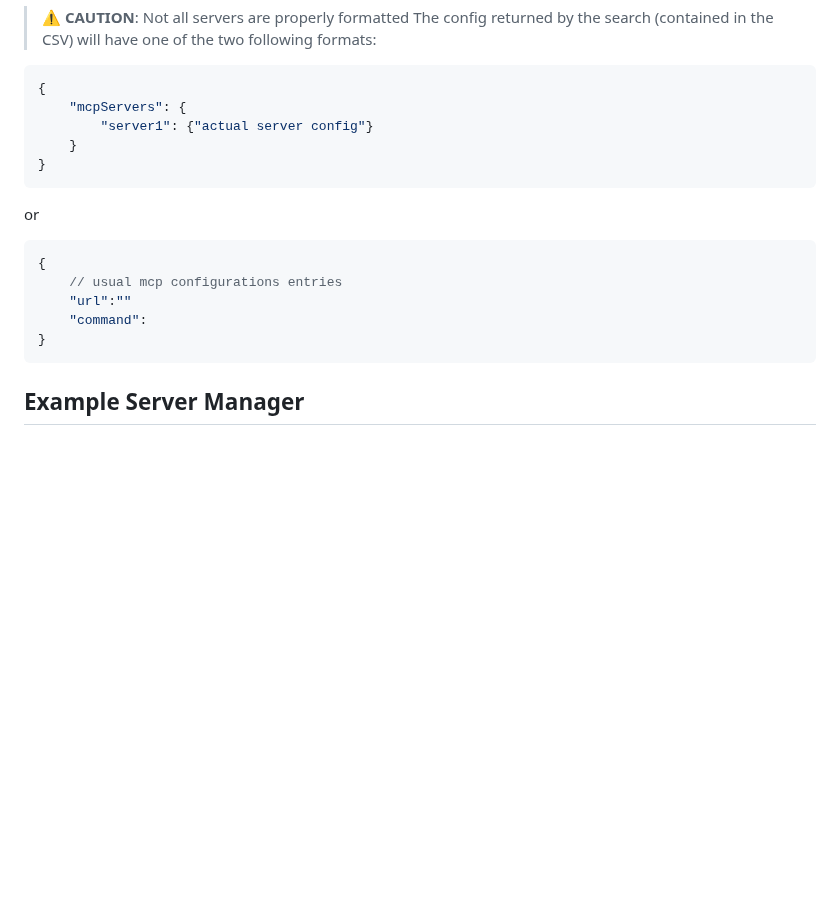
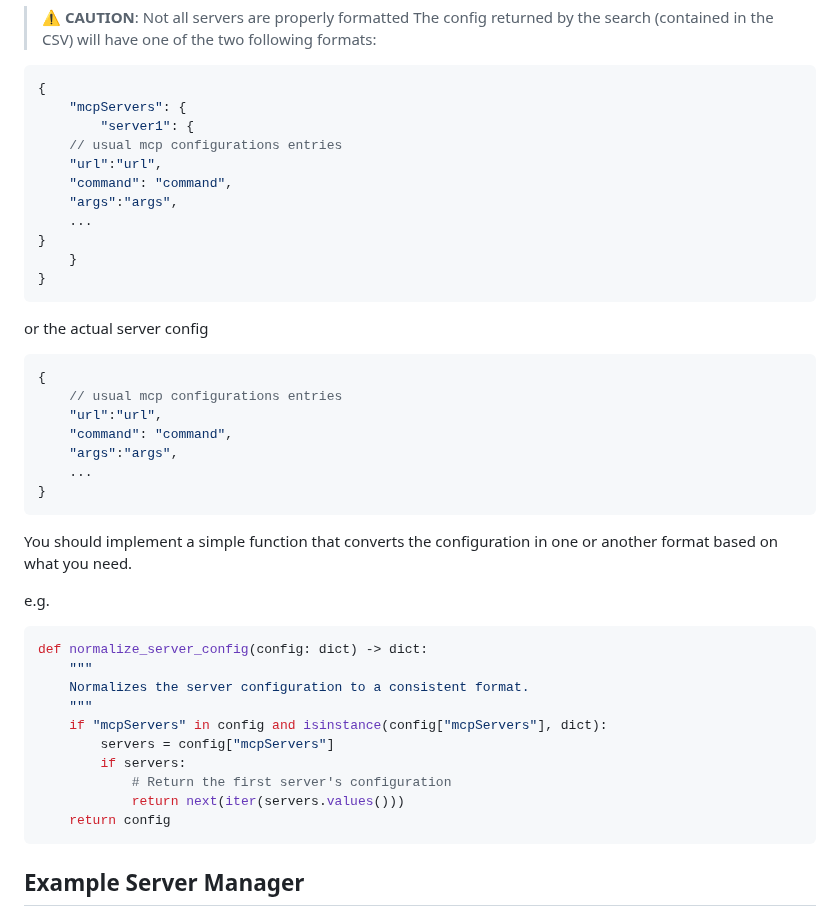
Before and after one commit to ezazahamad2003/mcp-use-elastic-hack-a-night, a Markdown page: README.md, the part around the change. Rendered like a GitHub page; blank space fills up the shorter version.

Commit message:
feat: normalize config function

````diff
--- a/README.md
+++ b/README.md
@@ -149,18 +149,44 @@ The config returned by the search (contained in the CSV) will have one of the tw
 ```json
 {
     "mcpServers": {
-        "server1": {"actual server config"}
+        "server1": {
+    // usual mcp configurations entries
+    "url":"url",
+    "command": "command",
+    "args":"args",
+    ...
+}
     }
 }
 ```
-or
+or the actual server config
 ```json
 {
     // usual mcp configurations entries
-    "url":""
-    "command":
+    "url":"url",
+    "command": "command",
+    "args":"args",
+    ...
 }
 ```
+
+You should implement a simple function that converts the configuration in one or another format based on what you need.
+
+e.g.
+
+```python
+def normalize_server_config(config: dict) -> dict:
+    """
+    Normalizes the server configuration to a consistent format.
+    """
+    if "mcpServers" in config and isinstance(config["mcpServers"], dict):
+        servers = config["mcpServers"]
+        if servers:
+            # Return the first server's configuration
+            return next(iter(servers.values()))
+    return config
+```
+
 
 ## Example Server Manager
 
````
